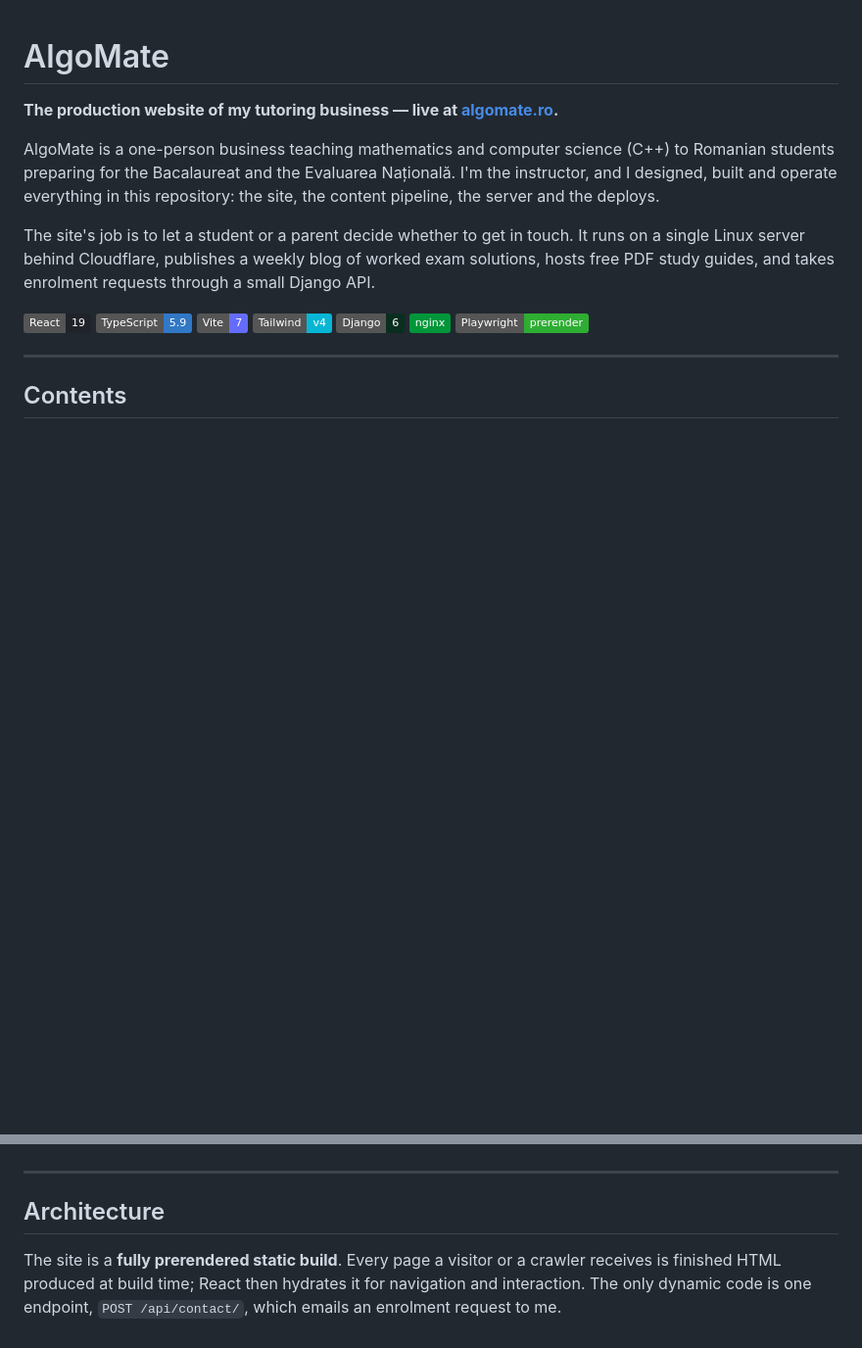
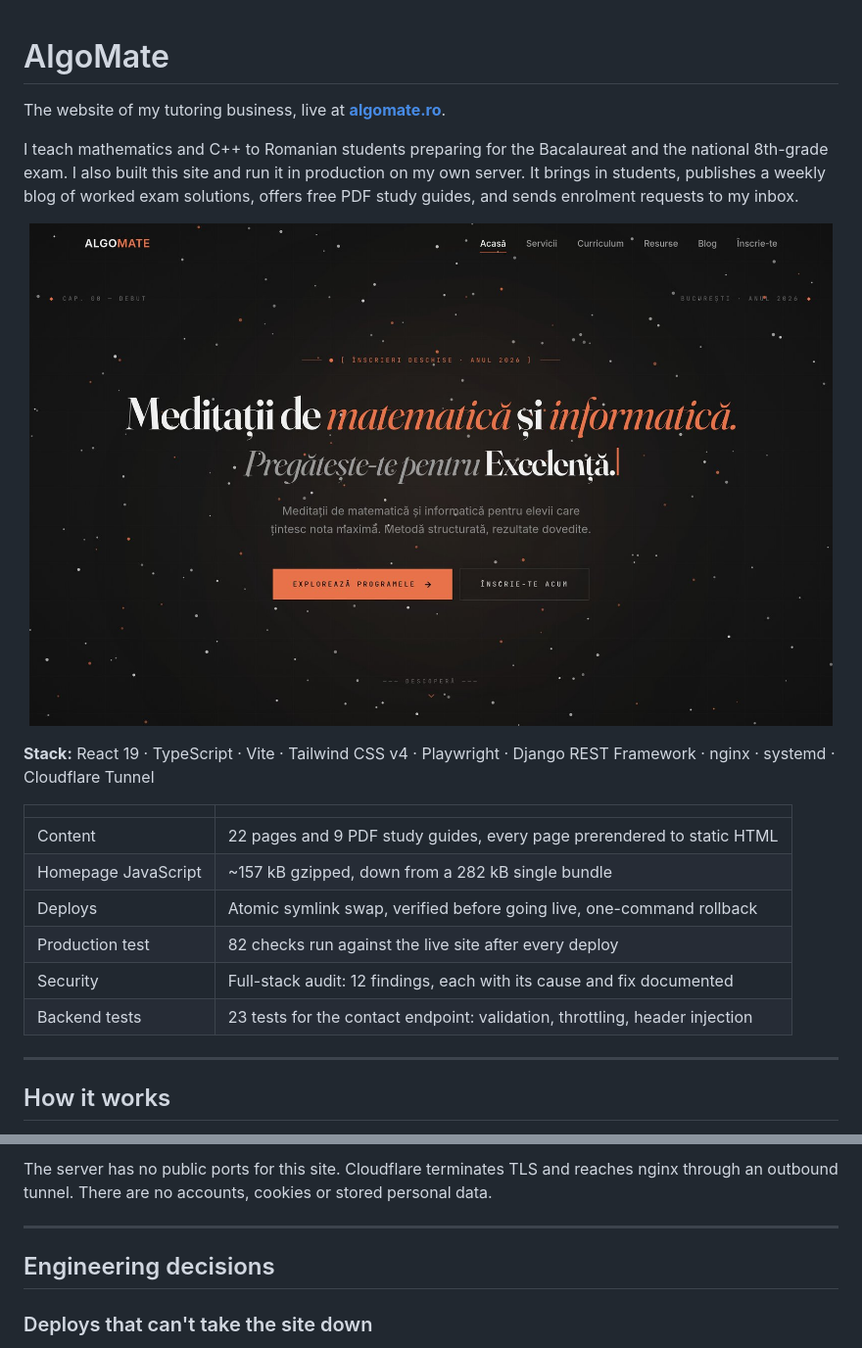
Before and after one commit to proxy76/algomate-landing, a Markdown page: README.md, 2 parts joined by grey strips. Shown at 98% size. Drawn GitHub-style; pictures changed too: docs/images/homepage.jpg (added); badges without logos; blank space fills up the shorter version.

```diff
--- a/README.md
+++ b/README.md
@@ -1,28 +1,30 @@
 # AlgoMate
 
-**The production website of my tutoring business — live at [algomate.ro](https://algomate.ro).**
+The website of my tutoring business, live at **[algomate.ro](https://algomate.ro)**.
 
-AlgoMate is a one-person business teaching mathematics and computer science
-(C++) to Romanian students preparing for the Bacalaureat and the Evaluarea
-Națională. I'm the instructor, and I designed, built and operate everything in
-this repository: the site, the content pipeline, the server and the deploys.
+I teach mathematics and C++ to Romanian students preparing for the
+Bacalaureat and the national 8th-grade exam. I also built this site and run it
+in production on my own server. It brings in students, publishes a weekly blog
+of worked exam solutions, offers free PDF study guides, and sends enrolment
+requests to my inbox.
 
-The site's job is to let a student or a parent decide whether to get in touch.
-It runs on a single Linux server behind Cloudflare, publishes a weekly blog of
-worked exam solutions, hosts free PDF study guides, and takes enrolment
-requests through a small Django API.
+<p align="center">
+  <img src="docs/images/homepage.jpg" alt="The algomate.ro homepage" width="820">
+</p>
 
-<p>
-  <img alt="React 19" src="https://img.shields.io/badge/React-19-20232a?logo=react">
-  <img alt="TypeScript" src="https://img.shields.io/badge/TypeScript-5.9-3178c6?logo=typescript&logoColor=white">
-  <img alt="Vite" src="https://img.shields.io/badge/Vite-7-646cff?logo=vite&logoColor=white">
-  <img alt="Tailwind CSS" src="https://img.shields.io/badge/Tailwind-v4-06b6d4?logo=tailwindcss&logoColor=white">
-  <img alt="Django" src="https://img.shields.io/badge/Django-6-092e20?logo=django&logoColor=white">
-  <img alt="nginx" src="https://img.shields.io/badge/nginx-009639?logo=nginx&logoColor=white">
-  <img alt="Playwright" src="https://img.shields.io/badge/Playwright-prerender-2ead33?logo=playwright&logoColor=white">
-</p>
+**Stack:** React 19 · TypeScript · Vite · Tailwind CSS v4 · Playwright ·
+Django REST Framework · nginx · systemd · Cloudflare Tunnel
+
+| | |
+| --- | --- |
+| Content | 22 pages and 9 PDF study guides, every page prerendered to static HTML |
+| Homepage JavaScript | ~157 kB gzipped, down from a 282 kB single bundle |
+| Deploys | Atomic symlink swap, verified before going live, one-command rollback |
+| Production test | 82 checks run against the live site after every deploy |
+| Security | Full-stack audit: 12 findings, each with its cause and fix documented |
+| Backend tests | 23 tests for the contact endpoint: validation, throttling, header injection |
 
 ---
 
-## Contents
+## How it works
 
@@ -36,10 +51,10 @@ requests through a small Django API.
+The server has no public ports for this site. Cloudflare terminates TLS and
+reaches nginx through an outbound tunnel. There are no accounts, cookies or
+stored personal data.
 
 ---
 
-## Architecture
+## Engineering decisions
 
-The site is a **fully prerendered static build**. Every page a visitor or a
-crawler receives is finished HTML produced at build time; React then hydrates
-it for navigation and interaction. The only dynamic code is one endpoint,
-`POST /api/contact/`, which emails an enrolment request to me.
+### Deploys that can't take the site down
 
```
Also changed, not shown: other parts of README.md (+133 -238 lines), docs/images/blog-post.jpg (added).
